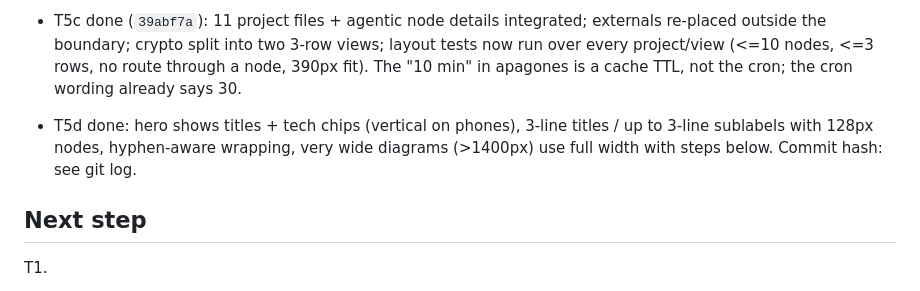
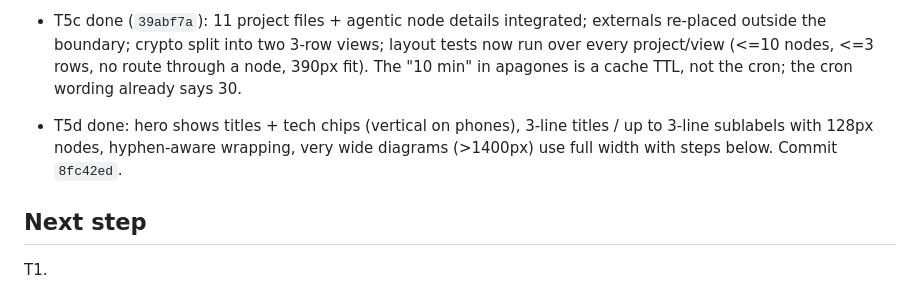
Before and after one commit to alexeirojas87/portfolio, a Markdown page: odd/tasks/portfolio-mockups.md, the part around the change. GitHub-like rendering.

Commit message:
docs: record T5c and T5d commit hashes

```diff
--- a/odd/tasks/portfolio-mockups.md
+++ b/odd/tasks/portfolio-mockups.md
@@ -54,7 +54,7 @@ Strategy: ask-on-risk (default). Forecast exceeds ~400 authored lines; no remote
 - T5 (owner feedback, pilot on crypto-payments + agentic-orchestration): curated grid layout (`pos`), orthogonal A* edge routing with rounded corners, "What I built" boundary (`owned`), node anatomy (role title + `tech` chip), `glance` strip, numbered flow badges, sticky narrated steps at >=1280px, vertical orientation under 720px. Other projects keep the auto-layout renderer. Evidence: check 0 errors; npm test 12 pass; build ok; privacy 0 hits; screenshots at 1440/1024/390. Commit: `e379380`.
 - T5 round 2: fluid container (1760px max), Archivo (width axis) + IBM Plex Sans + JetBrains Mono, content-fitted viewBox, 2-line sublabels, node details panel (slide-over / bottom sheet, focus trap), multi-view schema (`viewName`, `additionalViews`), agentic split into "Agent lifecycle" + "AI infrastructure" (<=10 nodes, 3 rows), crypto node details. Commits: `93178d4`, `d5cfc7a`, plus agentic split (see git log). Evidence: check 0 errors; npm test 18 pass; build 30 pages; privacy 0 hits; screenshots 2000/1440/1024/390 + panel; 390px page and diagram have no horizontal scroll for the 3-row agentic views (crypto has 4 rows and scrolls inside its frame).
 - T5c done (`39abf7a`): 11 project files + agentic node details integrated; externals re-placed outside the boundary; crypto split into two 3-row views; layout tests now run over every project/view (<=10 nodes, <=3 rows, no route through a node, 390px fit). The "10 min" in apagones is a cache TTL, not the cron; the cron wording already says 30.
-- T5d done: hero shows titles + tech chips (vertical on phones), 3-line titles / up to 3-line sublabels with 128px nodes, hyphen-aware wrapping, very wide diagrams (>1400px) use full width with steps below. Commit hash: see git log.
+- T5d done: hero shows titles + tech chips (vertical on phones), 3-line titles / up to 3-line sublabels with 128px nodes, hyphen-aware wrapping, very wide diagrams (>1400px) use full width with steps below. Commit `8fc42ed`.
 
 ## Next step
 T1.
```
